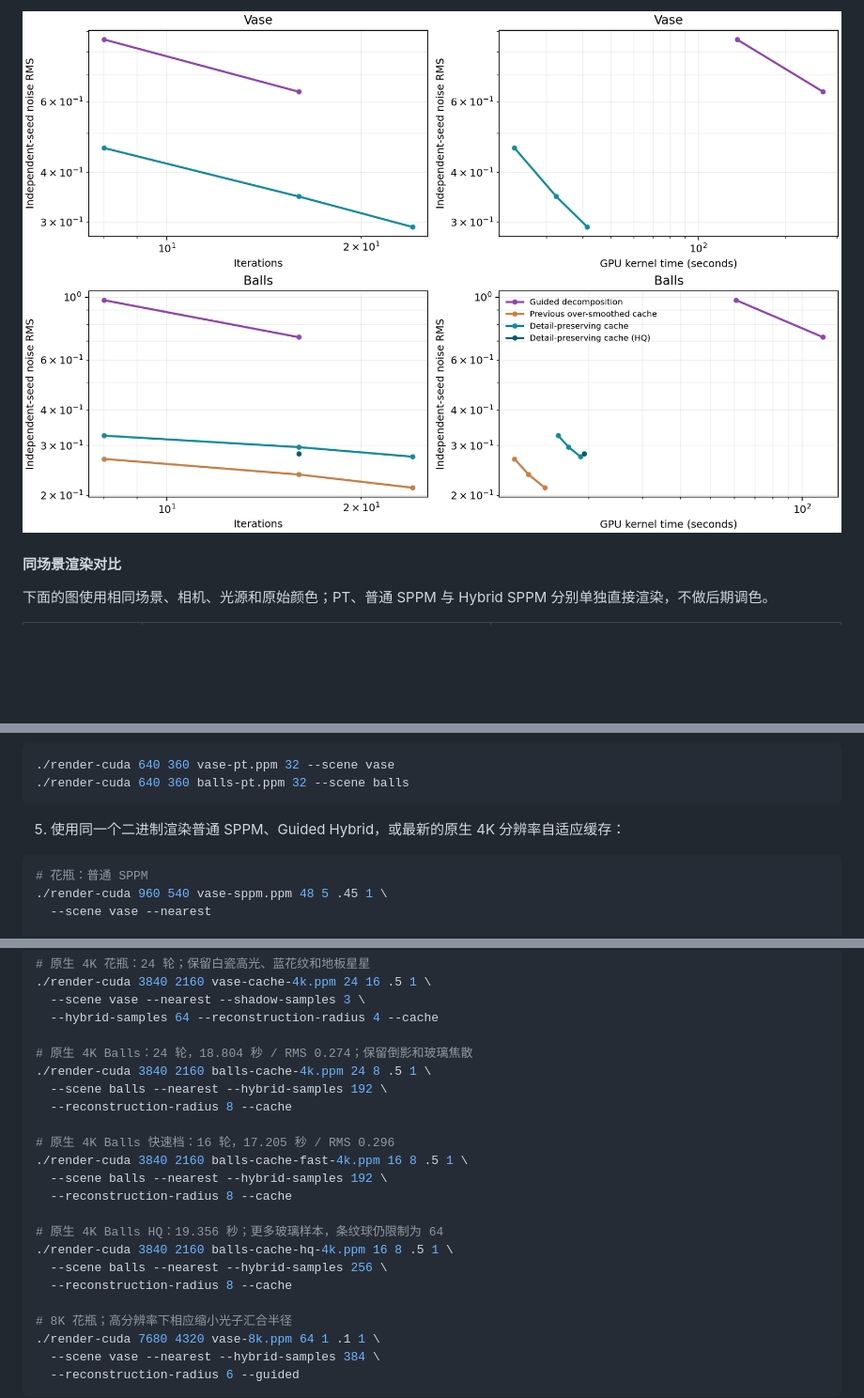
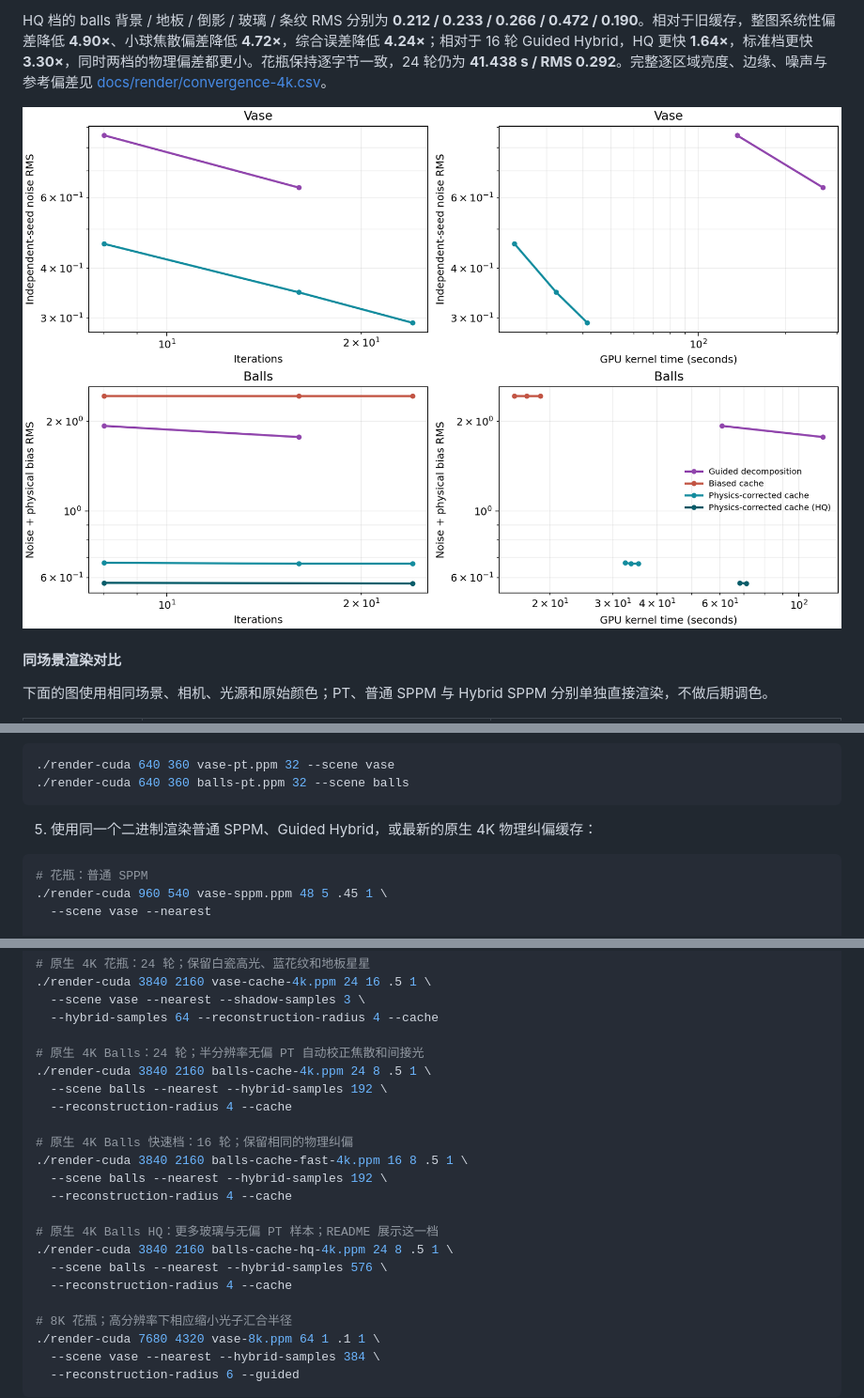
Before and after one commit to Trinkle23897/Computational-Graphics-THU-2018, a Markdown page: README.md, 3 parts joined by grey strips. Shown: that part at 94% size. GitHub-like rendering; pictures changed too: docs/render/convergence-4k.png; blank space fills up the shorter version.

````diff
--- a/README.md
+++ b/README.md
@@ -128,5 +135,7 @@ $$L_o = L_{\mathrm{diffuse,SPPM}} + L_{\mathrm{specular,PT}} + L_{\mathrm{direct
 
-![原生 4K Guided Hybrid、过度平滑缓存与保留镜面细节的分量缓存收敛曲线](docs/render/convergence-4k.png)
+HQ 档的 balls 背景 / 地板 / 倒影 / 玻璃 / 条纹 RMS 分别为 **0.212 / 0.233 / 0.266 / 0.472 / 0.190**。相对于旧缓存，整图系统性偏差降低 **4.90×**、小球焦散偏差降低 **4.72×**，综合误差降低 **4.24×**；相对于 16 轮 Guided Hybrid，HQ 更快 **1.64×**，标准档更快 **3.30×**，同时两档的物理偏差都更小。花瓶保持逐字节一致，24 轮仍为 **41.438 s / RMS 0.292**。完整逐区域亮度、边缘、噪声与参考偏差见 [docs/render/convergence-4k.csv](docs/render/convergence-4k.csv)。
+
+![原生 4K 花瓶随机噪声，以及 balls 同时计算随机噪声和物理偏差的收敛曲线](docs/render/convergence-4k.png)
 
 #### 同场景渲染对比
 
@@ -265,7 +274,7 @@ nvcc -O3 -arch=sm_90 -std=c++17 cuda.cu -o render-cuda
 ./render-cuda 640 360 balls-pt.ppm 32 --scene balls
 ```
 
-5. 使用同一个二进制渲染普通 SPPM、Guided Hybrid，或最新的原生 4K 分辨率自适应缓存：
+5. 使用同一个二进制渲染普通 SPPM、Guided Hybrid，或最新的原生 4K 物理纠偏缓存：
 
 ```bash
 # 花瓶：普通 SPPM
@@ -287,20 +296,20 @@ nvcc -O3 -arch=sm_90 -std=c++17 cuda.cu -o render-cuda
   --scene vase --nearest --shadow-samples 3 \
   --hybrid-samples 64 --reconstruction-radius 4 --cache
 
-# 原生 4K Balls：24 轮，18.804 秒 / RMS 0.274；保留倒影和玻璃焦散
+# 原生 4K Balls：24 轮；半分辨率无偏 PT 自动校正焦散和间接光
 ./render-cuda 3840 2160 balls-cache-4k.ppm 24 8 .5 1 \
   --scene balls --nearest --hybrid-samples 192 \
-  --reconstruction-radius 8 --cache
+  --reconstruction-radius 4 --cache
 
-# 原生 4K Balls 快速档：16 轮，17.205 秒 / RMS 0.296
+# 原生 4K Balls 快速档：16 轮；保留相同的物理纠偏
 ./render-cuda 3840 2160 balls-cache-fast-4k.ppm 16 8 .5 1 \
   --scene balls --nearest --hybrid-samples 192 \
-  --reconstruction-radius 8 --cache
+  --reconstruction-radius 4 --cache
 
-# 原生 4K Balls HQ：19.356 秒；更多玻璃样本，条纹球仍限制为 64
-./render-cuda 3840 2160 balls-cache-hq-4k.ppm 16 8 .5 1 \
-  --scene balls --nearest --hybrid-samples 256 \
-  --reconstruction-radius 8 --cache
+# 原生 4K Balls HQ：更多玻璃与无偏 PT 样本；README 展示这一档
+./render-cuda 3840 2160 balls-cache-hq-4k.ppm 24 8 .5 1 \
+  --scene balls --nearest --hybrid-samples 576 \
+  --reconstruction-radius 4 --cache
 
 # 8K 花瓶；高分辨率下相应缩小光子汇合半径
 ./render-cuda 7680 4320 vase-8k.ppm 64 1 .1 1 \
````
Also changed, not shown: other parts of README.md (+39 -31 lines), 5 other files.
